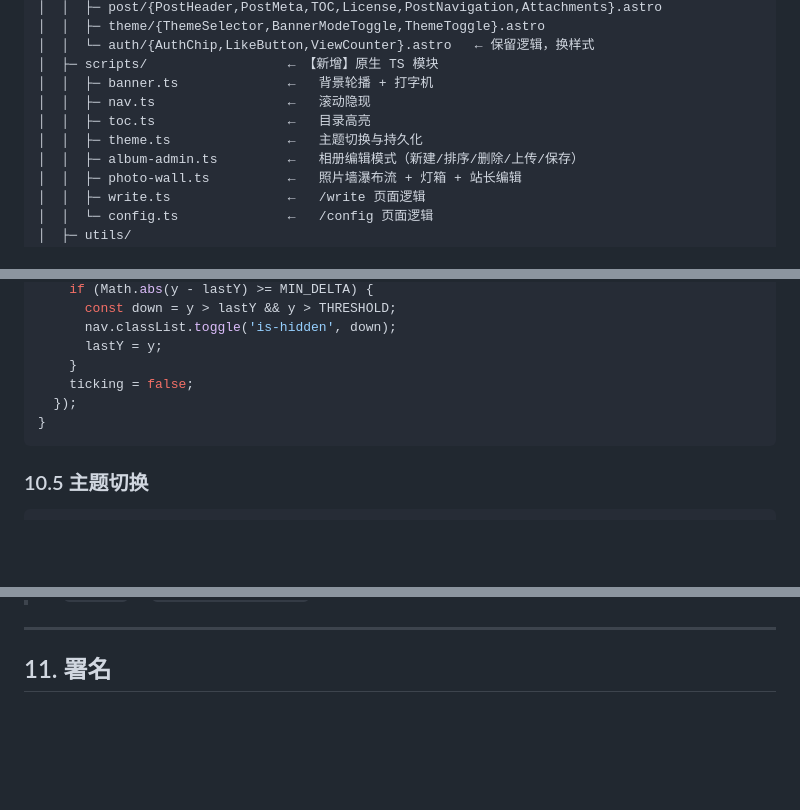
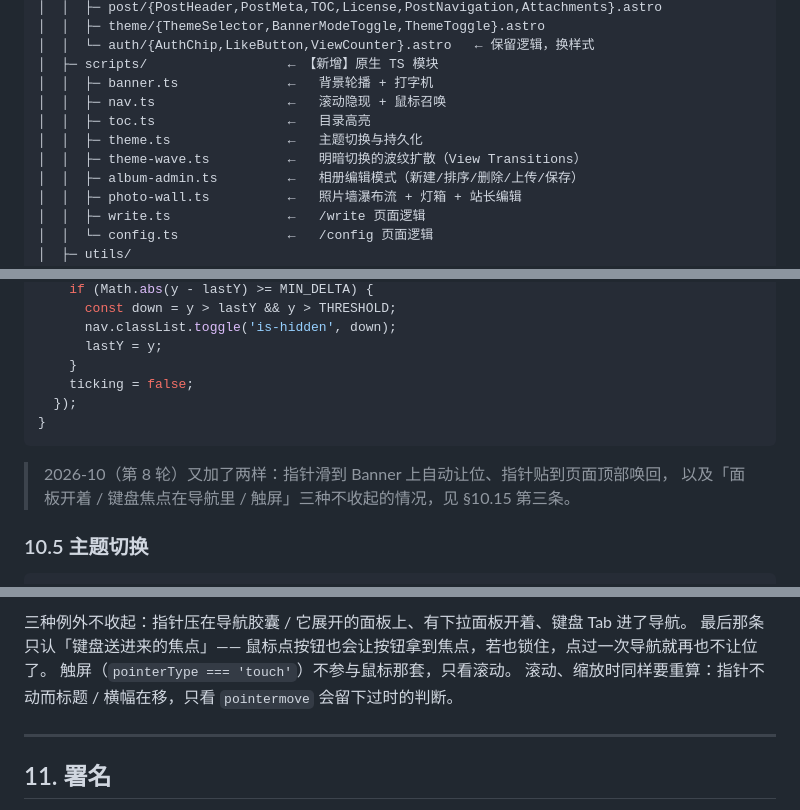
Before and after one commit to FormerlyXZ/MyBlog, a Markdown page: docs/redesign-plan.md, 3 parts joined by grey strips. Rendered like a GitHub page; blank space fills up the shorter version.

Commit message:
docs: 第 8 轮记录（波纹过渡 / Banner 全屏 / 导航召唤）
补 §10.15，并修正 §10.14 里「模式规则能盖回来」的结论（max-height 不随 height 一起被覆盖）；§10.4 与目录结构同步。

````diff
--- a/docs/redesign-plan.md
+++ b/docs/redesign-plan.md
@@ -237,9 +237,10 @@ MyBlog/
 │  │  └─ auth/{AuthChip,LikeButton,ViewCounter}.astro   ← 保留逻辑，换样式
 │  ├─ scripts/                  ← 【新增】原生 TS 模块
 │  │  ├─ banner.ts              ←   背景轮播 + 打字机
-│  │  ├─ nav.ts                 ←   滚动隐现
+│  │  ├─ nav.ts                 ←   滚动隐现 + 鼠标召唤
 │  │  ├─ toc.ts                 ←   目录高亮
 │  │  ├─ theme.ts               ←   主题切换与持久化
+│  │  ├─ theme-wave.ts          ←   明暗切换的波纹扩散（View Transitions）
 │  │  ├─ album-admin.ts         ←   相册编辑模式（新建/排序/删除/上传/保存）
 │  │  ├─ photo-wall.ts          ←   照片墙瀑布流 + 灯箱 + 站长编辑
 │  │  ├─ write.ts               ←   /write 页面逻辑
@@ -1027,6 +1028,9 @@ function onScroll() {
 }
 ```
 
+> 2026-10（第 8 轮）又加了两样：指针滑到 Banner 上自动让位、指针贴到页面顶部唤回，
+> 以及「面板开着 / 键盘焦点在导航里 / 触屏」三种不收起的情况，见 §10.15 第三条。
+
 ### 10.5 主题切换
 
 ```ts
@@ -1386,3 +1459,7 @@ Ciallo～(∠・ω<)⌒★
+三种例外不收起：指针压在导航胶囊 / 它展开的面板上、有下拉面板开着、键盘 Tab 进了导航。
+最后那条只认「键盘送进来的焦点」—— 鼠标点按钮也会让按钮拿到焦点，若也锁住，点过一次导航就再也不让位了。
+触屏（`pointerType === 'touch'`）不参与鼠标那套，只看滚动。
+滚动、缩放时同样要重算：指针不动而标题 / 横幅在移，只看 `pointermove` 会留下过时的判断。
 
 
 ---
````
Also changed, not shown: other parts of docs/redesign-plan.md (+69 -0 lines).
